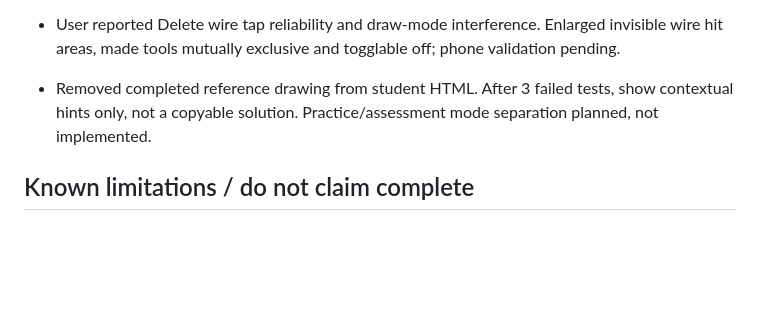
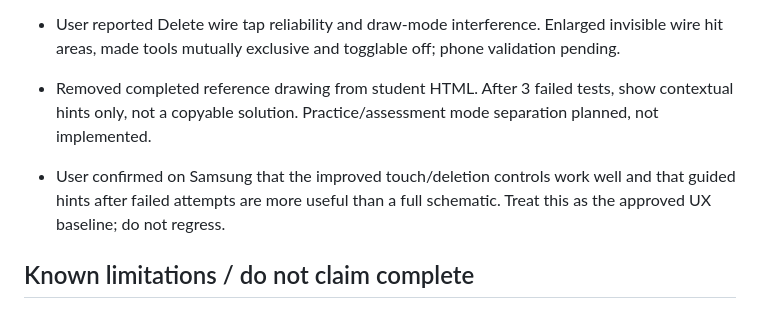
Before and after one commit to goransonbradley-98WmA/Winn-Marion-trainer, a Markdown page: PROJECT_STATUS.md, the part around the change. GitHub-like rendering; blank space fills up the shorter version.

Commit message:
Record user-approved mobile touch and guided troubleshooting baseline

```diff
--- a/PROJECT_STATUS.md
+++ b/PROJECT_STATUS.md
@@ -30,6 +30,8 @@ Verified deployment commit: 83e5cf561b3d16e6e844464e082122f33f2b118e
 - User reported Delete wire tap reliability and draw-mode interference. Enlarged invisible wire hit areas, made tools mutually exclusive and togglable off; phone validation pending.
 - Removed completed reference drawing from student HTML. After 3 failed tests, show contextual hints only, not a copyable solution. Practice/assessment mode separation planned, not implemented.
 
+- User confirmed on Samsung that the improved touch/deletion controls work well and that guided hints after failed attempts are more useful than a full schematic. Treat this as the approved UX baseline; do not regress.
+
 ## Known limitations / do not claim complete
 - Actual Winn-Marion logo and approved oilfield background artwork not yet integrated (current WM mark is a placeholder).
 - Circuit evaluator is simplified and needs testing for equivalent wiring, faults, and alternate circuits.
```
